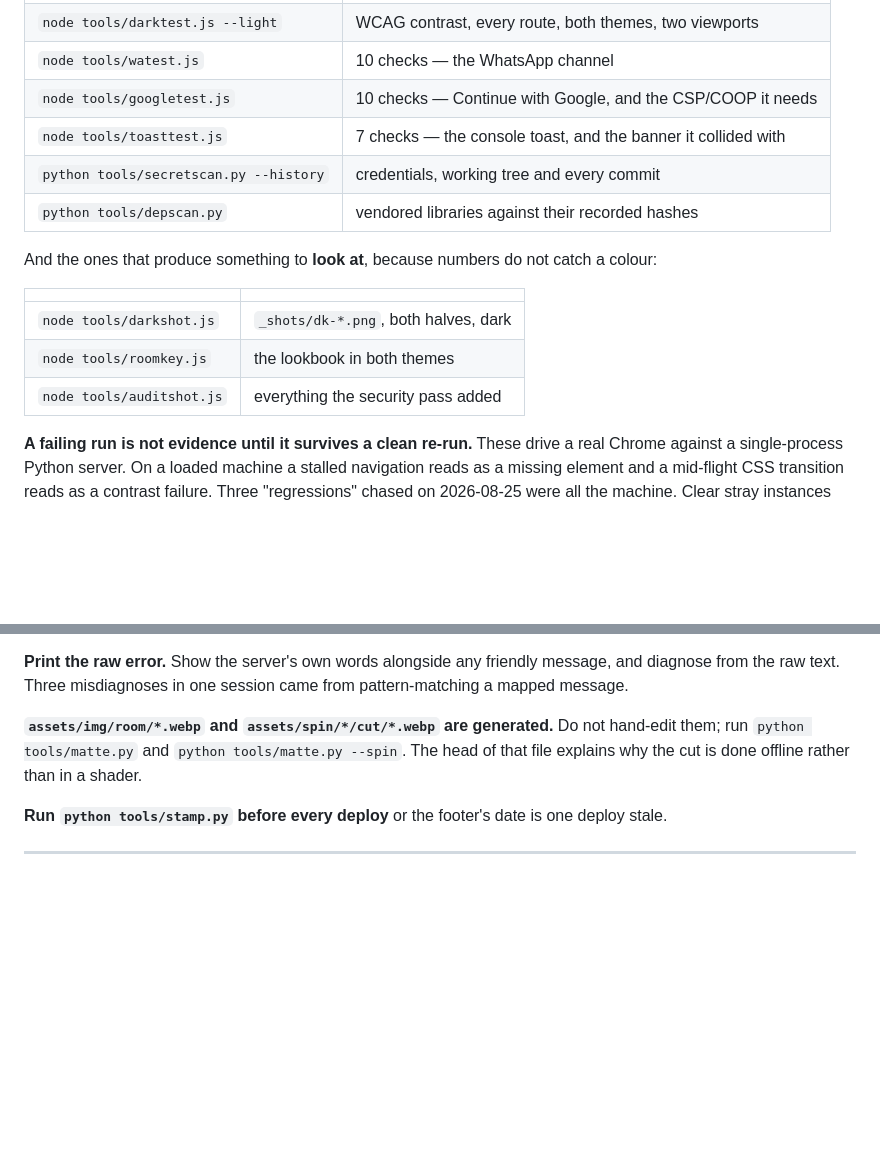
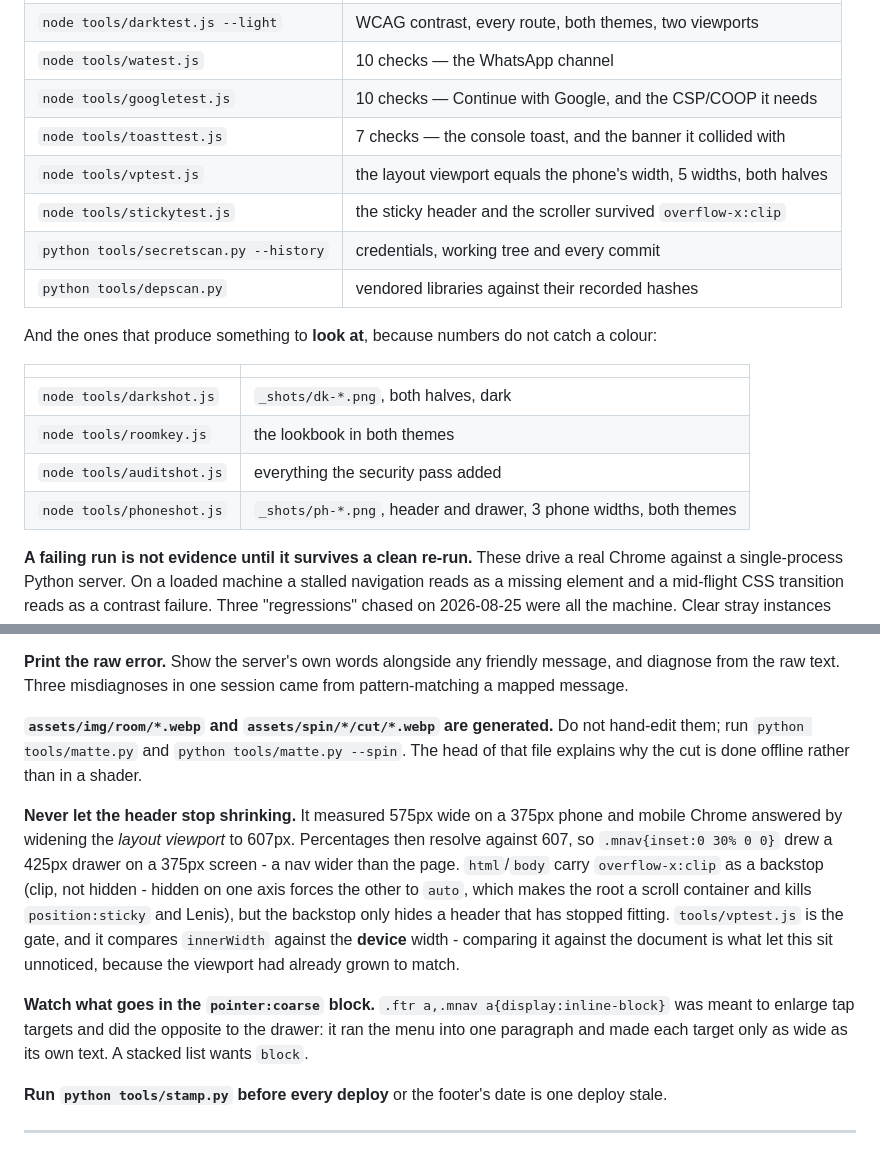
Before and after one commit to Santos-dev-tech/Sirhenrys, a Markdown page: CLAUDE.md, 2 parts joined by grey strips. GitHub-like rendering; blank space fills up the shorter version.

Commit message:
Write the phone fix into the docs and the gate list
Co-Authored-By: Claude Opus 5 <noreply@anthropic.com>

```diff
--- a/CLAUDE.md
+++ b/CLAUDE.md
@@ -33,6 +33,8 @@ Run these before saying anything is finished. Each exits with its failure count.
 | `node tools/watest.js` | 10 checks — the WhatsApp channel |
 | `node tools/googletest.js` | 10 checks — Continue with Google, and the CSP/COOP it needs |
 | `node tools/toasttest.js` | 7 checks — the console toast, and the banner it collided with |
+| `node tools/vptest.js` | the layout viewport equals the phone's width, 5 widths, both halves |
+| `node tools/stickytest.js` | the sticky header and the scroller survived `overflow-x:clip` |
 | `python tools/secretscan.py --history` | credentials, working tree and every commit |
 | `python tools/depscan.py` | vendored libraries against their recorded hashes |
 
@@ -43,6 +45,7 @@ And the ones that produce something to **look at**, because numbers do not catch
 | `node tools/darkshot.js` | `_shots/dk-*.png`, both halves, dark |
 | `node tools/roomkey.js` | the lookbook in both themes |
 | `node tools/auditshot.js` | everything the security pass added |
+| `node tools/phoneshot.js` | `_shots/ph-*.png`, header and drawer, 3 phone widths, both themes |
 
 **A failing run is not evidence until it survives a clean re-run.** These drive a real
 Chrome against a single-process Python server. On a loaded machine a stalled navigation
@@ -118,6 +121,21 @@ mapped message.
 them; run `python tools/matte.py` and `python tools/matte.py --spin`. The head of that file
 explains why the cut is done offline rather than in a shader.
 
+**Never let the header stop shrinking.** It measured 575px wide on a 375px phone and
+mobile Chrome answered by widening the *layout viewport* to 607px. Percentages then
+resolve against 607, so `.mnav{inset:0 30% 0 0}` drew a 425px drawer on a 375px screen -
+a nav wider than the page. `html`/`body` carry `overflow-x:clip` as a backstop (clip, not
+hidden - hidden on one axis forces the other to `auto`, which makes the root a scroll
+container and kills `position:sticky` and Lenis), but the backstop only hides a header
+that has stopped fitting. `tools/vptest.js` is the gate, and it compares `innerWidth`
+against the **device** width - comparing it against the document is what let this sit
+unnoticed, because the viewport had already grown to match.
+
+**Watch what goes in the `pointer:coarse` block.** `.ftr a,.mnav a{display:inline-block}`
+was meant to enlarge tap targets and did the opposite to the drawer: it ran the menu into
+one paragraph and made each target only as wide as its own text. A stacked list wants
+`block`.
+
 **Run `python tools/stamp.py` before every deploy** or the footer's date is one deploy stale.
 
 ---
```
Also changed, not shown: HANDOVER.md (+12 -0 lines).
